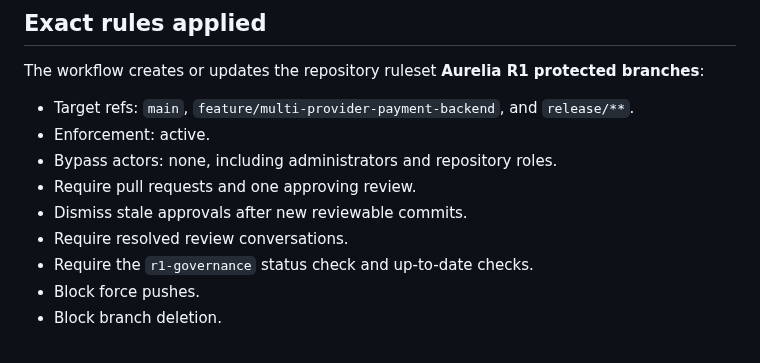
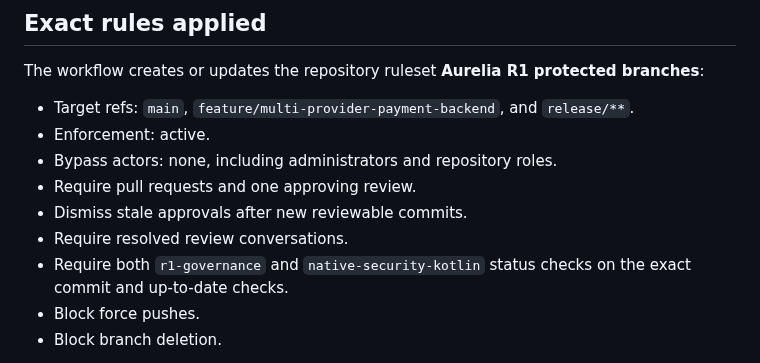
Before and after one commit to Akshayshetye37/Aurelia-apk, a Markdown page: docs/GITHUB_BRANCH_PROTECTION.md, the part around the change. Rendered like a GitHub page.

Commit message:
docs(governance): require exact-SHA native Kotlin check

```diff
--- a/docs/GITHUB_BRANCH_PROTECTION.md
+++ b/docs/GITHUB_BRANCH_PROTECTION.md
@@ -39,7 +39,7 @@ The workflow creates or updates the repository ruleset **Aurelia R1 protected br
 - Require pull requests and one approving review.
 - Dismiss stale approvals after new reviewable commits.
 - Require resolved review conversations.
-- Require the `r1-governance` status check and up-to-date checks.
+- Require both `r1-governance` and `native-security-kotlin` status checks on the exact commit and up-to-date checks.
 - Block force pushes.
 - Block branch deletion.
 
```
